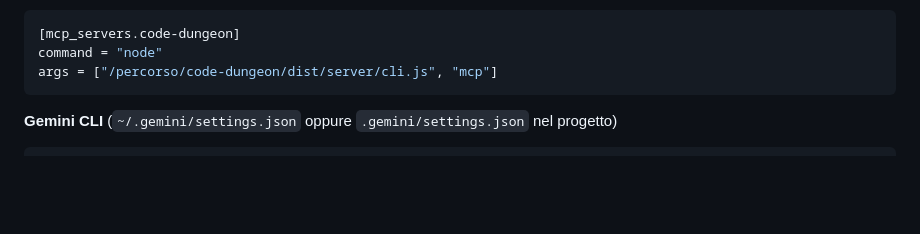
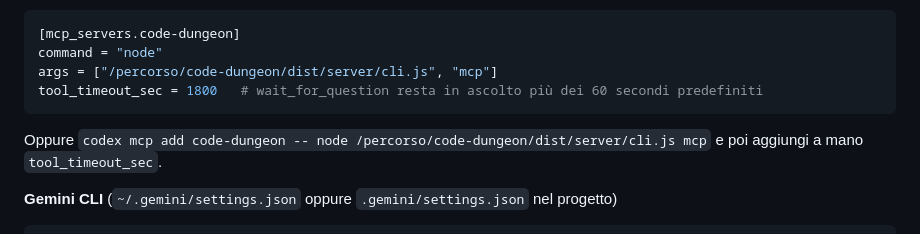
Before and after one commit to Armidon1/CodeDungeon, a Markdown page: README.md, the part around the change. Rendered like a GitHub page; blank space fills up the shorter version.

Commit message:
README: timeout degli strumenti per Codex

````diff
--- a/README.md
+++ b/README.md
@@ -62,7 +62,10 @@ Con `--scope user` vale in tutte le cartelle: non serve spostare nulla, basta av
 [mcp_servers.code-dungeon]
 command = "node"
 args = ["/percorso/code-dungeon/dist/server/cli.js", "mcp"]
+tool_timeout_sec = 1800   # wait_for_question resta in ascolto più dei 60 secondi predefiniti
 ```
+
+Oppure `codex mcp add code-dungeon -- node /percorso/code-dungeon/dist/server/cli.js mcp` e poi aggiungi a mano `tool_timeout_sec`.
 
 **Gemini CLI** (`~/.gemini/settings.json` oppure `.gemini/settings.json` nel progetto)
 
````
